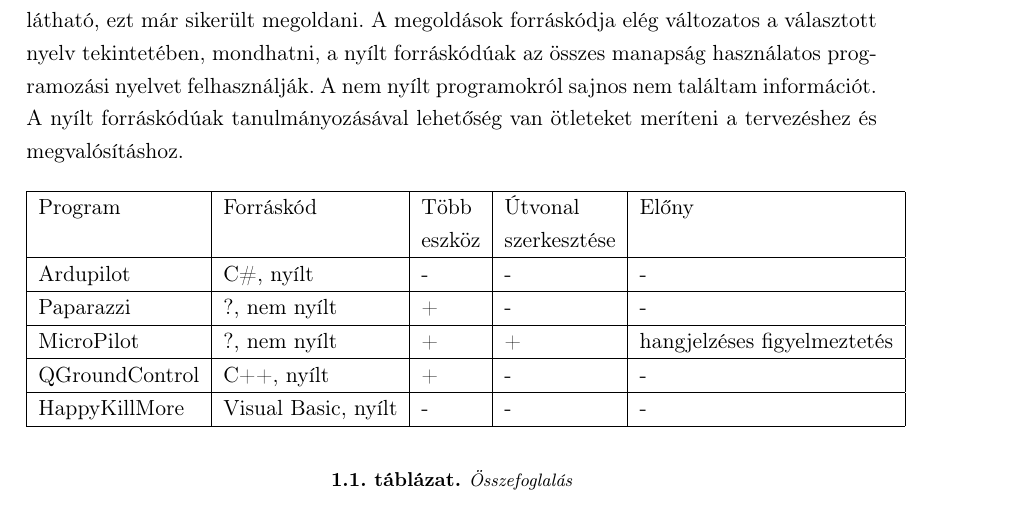
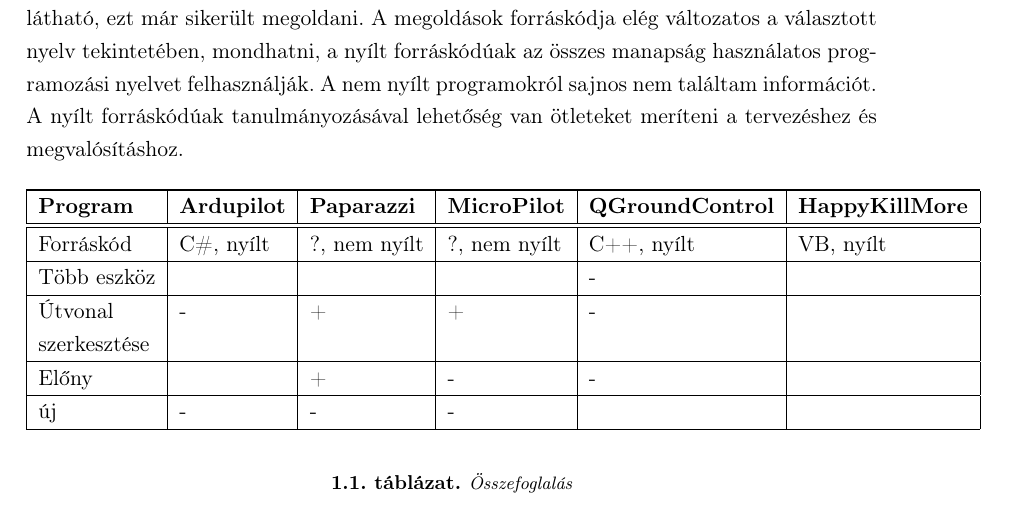
Before and after one commit to pasqualehun/doksi, a LaTeX thesis (TEX/diploma.tex, which reads TEX/elozmenyek.tex): part of page 22 of 38, cut so that both start at the same text. Compiled offline with pdfLaTeX; the source files are stored in an older character set and shown here as Unicode.

Commit message:
Comparison table trandsponates

```diff
--- a/TEX/elozmenyek.tex
+++ b/TEX/elozmenyek.tex
@@ -326,15 +326,26 @@
 
 \begin{table}[H]
 	\begin{center}
-			\begin{tabular}{| l | l | l | l |l| }
+			\begin{tabular}{| l | l | l | l  | l | l | }
 				\hline
-				Program		 			& Forráskód 							&Több          			 &Útvonal  						 & Előny 					  	\\
-												&													&eszköz							 &szerkesztése				 &										\\ \hline
-				Ardupilot				& C\#, nyílt 							& 		-				  		 &				-						 & - 									\\ \hline
-				Paparazzi 			& ?, nem nyílt						&			+							 &				-					   & 	-									\\ \hline
-				MicroPilot 			& ?, nem nyílt						&			+							 &				+				     & hangjelzéses figyelmeztetés	 	\\ \hline
-				QGroundControl 	& C++, nyílt							&			+							 &				-					   & 	-									\\ \hline
-				HappyKillMore 	& Visual Basic, nyílt			&			-							 &				-					   & 	-									\\ \hline
+				%Program		 			& Forráskód 							&Több          			 &Útvonal  						 & Előny 					  	\\
+				%								&													&eszköz							 &szerkesztése				 &										\\ \hline
+			%	Ardupilot				& C\#, nyílt 							& 		-				  		 &				-						 & - 									\\ \hline
+			%	Paparazzi 			& ?, nem nyílt						&			+							 &				-					   & 	-									\\ \hline
+				%MicroPilot 			& ?, nem nyílt						&			+							 &				+				     & hangjelzéses figyelmeztetés	 	\\ \hline
+				%QGroundControl 	& C++, nyílt							&			+							 &				-					   & 	-									\\ \hline
+				%HappyKillMore 	& Visual Basic, nyílt			&			-							 &				-					   & 	-									\\ \hline
+
+				\hline
+				\textbf{Program}    	& \textbf{Ardupilot}			&\textbf{Paparazzi}	 &\textbf{MicroPilot}		& \textbf{QGroundControl} & 	\textbf{HappyKillMore}				  	\\ \hline \hline
+				Forráskód							& C\#, nyílt 							& 		?, nem nyílt	 &?, nem nyílt				 & C++, nyílt 		&		VB, nyílt		\\ \hline
+				Több eszköz 					&     		        				&			 							 &				 					   & 	-	      			&			\\ \hline
+				Útvonal 							& -												&			+							 &				+				     & -	          	&	\\
+				szerkesztése 					&    											&			 							 &				  			     &  	          	&	\\ \hline
+				Előny 								&             						&			+							 &				-					   & 	-	          	&\\ \hline
+				új 										&       		-							 &				-					   & 	-								&							        &\\ \hline
+
+
 			\end{tabular}
 	\end{center}
 	\caption{Összefoglalás}
```
Also changed, not shown: 1 other file.
